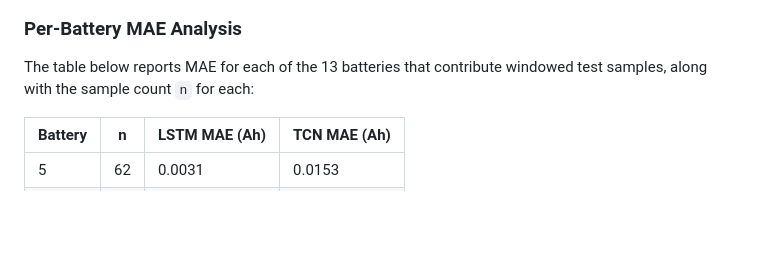
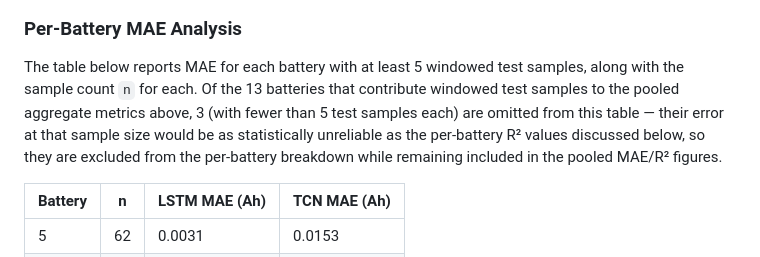
Before and after one commit to HassanSidd0946/EV-Degradation-Engine, a Markdown page: Readme.md, the part around the change. GitHub-like rendering; blank space fills up the shorter version.

Commit message:
Updated MAE analysis table description

```diff
--- a/Readme.md
+++ b/Readme.md
@@ -390,7 +390,7 @@ Residual distributions (actual − predicted) for both models across the pooled
 
 ### Per-Battery MAE Analysis
 
-The table below reports MAE for each of the 13 batteries that contribute windowed test samples, along with the sample count `n` for each:
+The table below reports MAE for each battery with at least 5 windowed test samples, along with the sample count `n` for each. Of the 13 batteries that contribute windowed test samples to the pooled aggregate metrics above, 3 (with fewer than 5 test samples each) are omitted from this table — their error at that sample size would be as statistically unreliable as the per-battery R² values discussed below, so they are excluded from the per-battery breakdown while remaining included in the pooled MAE/R² figures.
 
 | Battery | n | LSTM MAE (Ah) | TCN MAE (Ah) |
 |---------|---|----------------|---------------|
```
